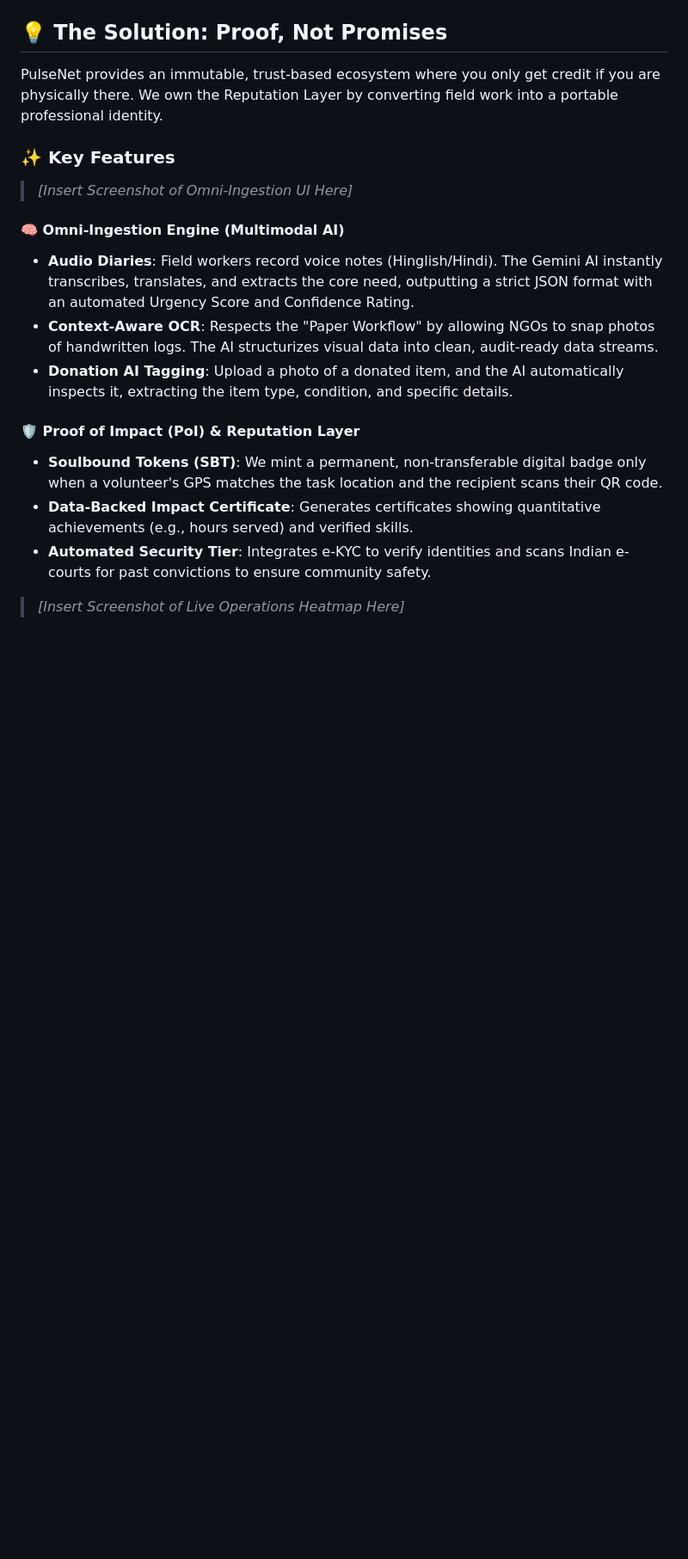
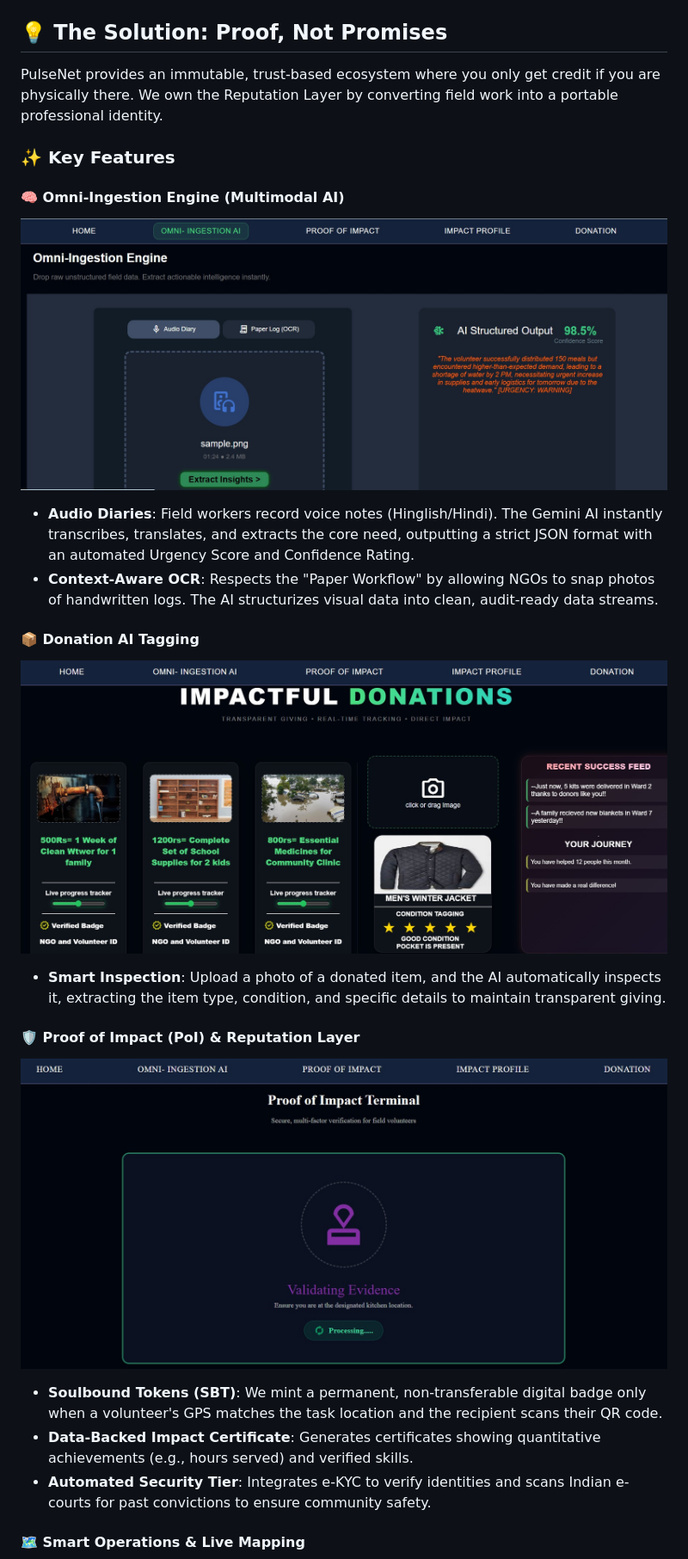
Before and after one commit to ananyajoshi-cseai/ByteNova, a Markdown page: README.md, the part around one of its changes. Shown at 86% size. Drawn GitHub-style; blank space fills up the shorter version.

Commit message:
Update README with images and feature details
Added images and enhanced descriptions for Omni-Ingestion Engine and Donation AI Tagging features.

```diff
--- a/README.md
+++ b/README.md
@@ -32,17 +32,26 @@ PulseNet provides an immutable, trust-based ecosystem where you only get credit
 
 ### ✨ Key Features
 
-> *[Insert Screenshot of Omni-Ingestion UI Here]*
+#### 🧠 Omni-Ingestion Engine (Multimodal AI)
 
-#### 🧠 Omni-Ingestion Engine (Multimodal AI)
+![Omni-Ingestion Engine](screenshots/omni-engine.jpg)
+
 * **Audio Diaries**: Field workers record voice notes (Hinglish/Hindi). The Gemini AI instantly transcribes, translates, and extracts the core need, outputting a strict JSON format with an automated Urgency Score and Confidence Rating.
 * **Context-Aware OCR**: Respects the "Paper Workflow" by allowing NGOs to snap photos of handwritten logs. The AI structurizes visual data into clean, audit-ready data streams.
-* **Donation AI Tagging**: Upload a photo of a donated item, and the AI automatically inspects it, extracting the item type, condition, and specific details.
+
+#### 📦 Donation AI Tagging
+
+![Impactful Donations](screenshots/donation.jpg)
+
+* **Smart Inspection**: Upload a photo of a donated item, and the AI automatically inspects it, extracting the item type, condition, and specific details to maintain transparent giving.
 
 #### 🛡️ Proof of Impact (PoI) & Reputation Layer
+
+![Proof of Impact Terminal](screenshots/poi.jpg)
+
 * **Soulbound Tokens (SBT)**: We mint a permanent, non-transferable digital badge only when a volunteer's GPS matches the task location and the recipient scans their QR code.
 * **Data-Backed Impact Certificate**: Generates certificates showing quantitative achievements (e.g., hours served) and verified skills.
 * **Automated Security Tier**: Integrates e-KYC to verify identities and scans Indian e-courts for past convictions to ensure community safety.
 
-> *[Insert Screenshot of Live Operations Heatmap Here]*
+#### 🗺️ Smart Operations & Live Mapping
 
```
Also changed, not shown: other parts of README.md (+2 -1 lines).
